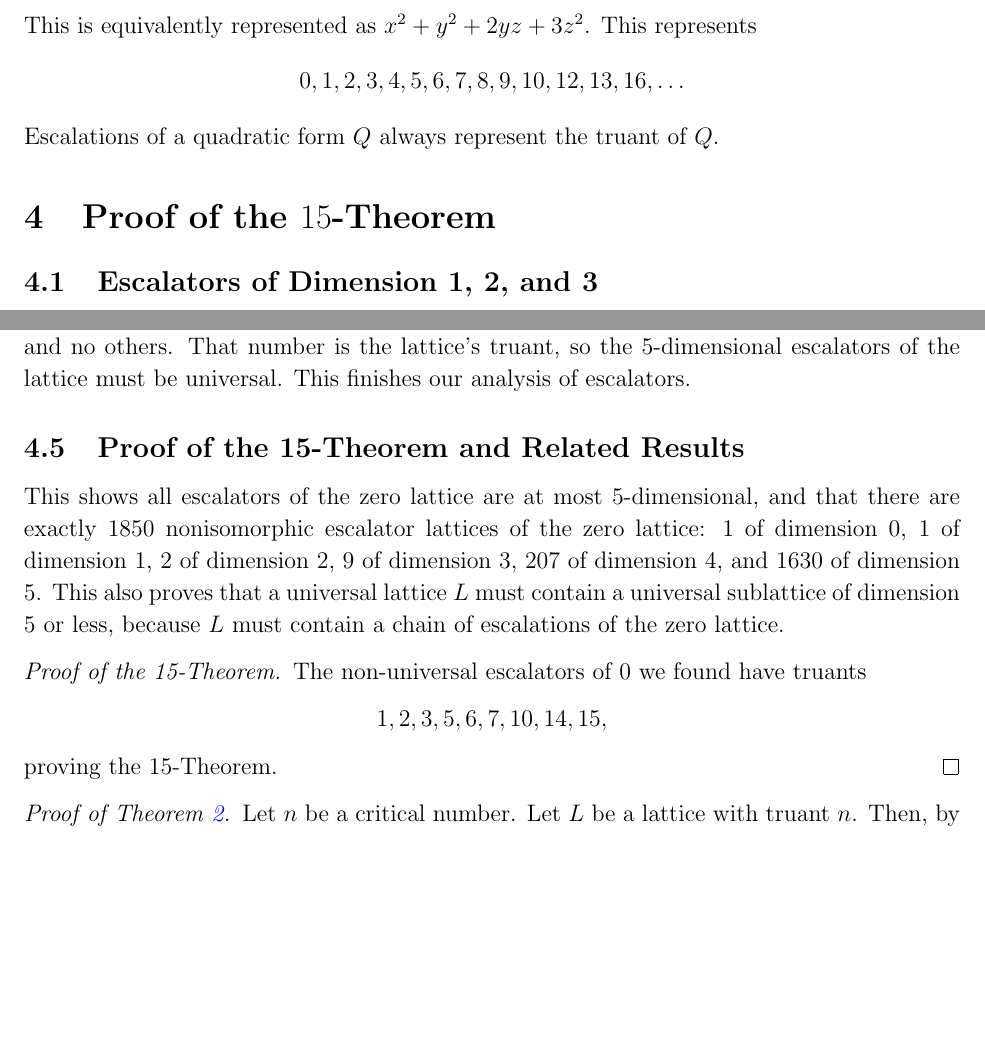
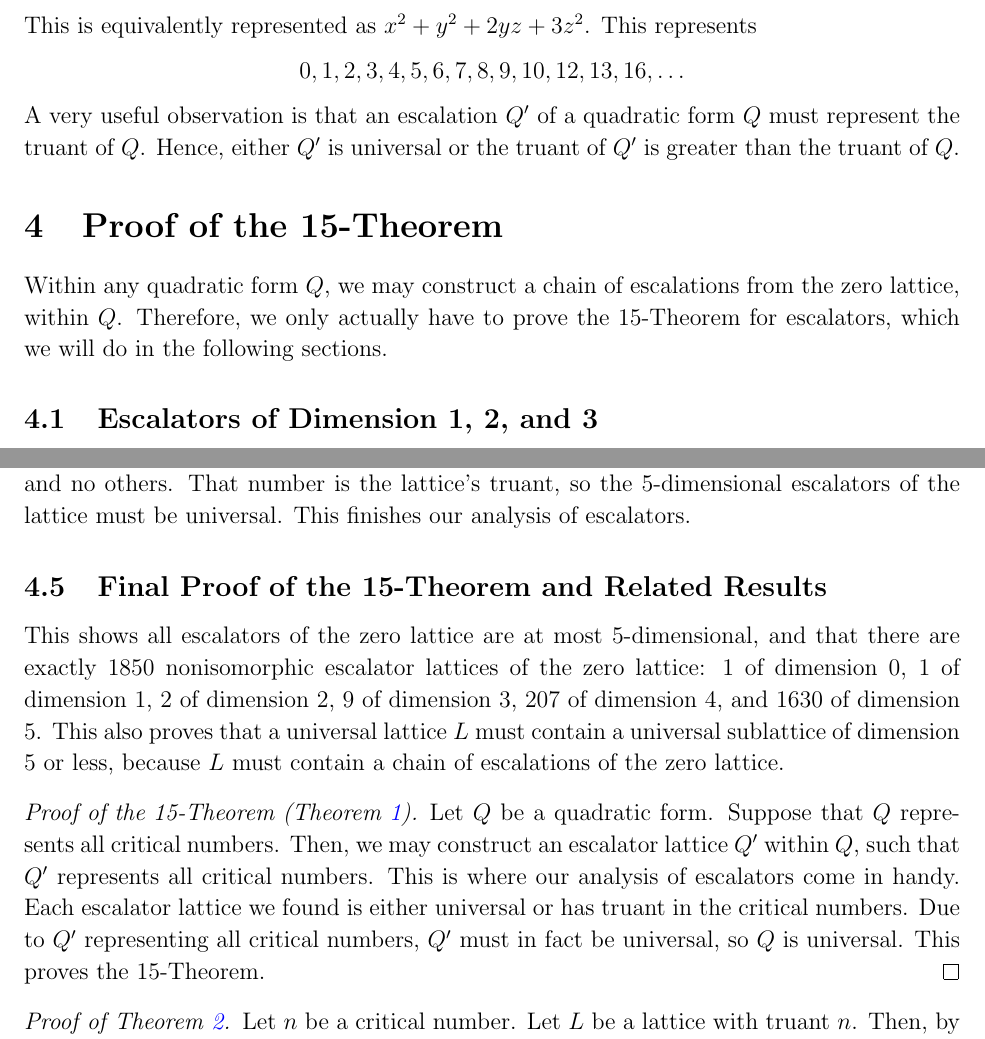
Before and after one commit to my-cen/math-254a-term-paper, a LaTeX paper (term_paper.tex): two parts of pages 5 and 9 of 16, joined at a grey line, cut so that both start at the same text, the shorter picture padded with empty space. Compiled offline with pdfLaTeX.

Commit message:
Update term_paper.tex

```diff
--- a/term_paper.tex
+++ b/term_paper.tex
@@ -135,9 +137,10 @@ represents $0, 1, 2, 4, 5, 8, 9, 10, \ldots$. Therefore, $Q$ is not universal, a
 \[\begin{bmatrix} 1 & 0 & 0 \\ 0 & 1 & 1 \\ 0 & 1 & 3 \end{bmatrix}.\]
 This is equivalently represented as $x^2 + y^2 + 2yz + 3z^2$. This represents
 \[0, 1, 2, 3, 4, 5, 6, 7, 8, 9, 10, 12, 13, 16, \ldots\]
-Escalations of a quadratic form $Q$ always represent the truant of $Q$.
+A very useful observation is that an escalation $Q'$ of a quadratic form $Q$ must represent the truant of $Q$. Hence, either $Q'$ is universal or the truant of $Q'$ is greater than the truant of $Q$.
 
-\section{Proof of the $15$-Theorem}
+\section{Proof of the 15-Theorem}
+Within any quadratic form $Q$, we may construct a chain of escalations from the zero lattice, within $Q$. Therefore, we only actually have to prove the 15-Theorem for escalators, which we will do in the following sections.
 \subsection{Escalators of Dimension 1, 2, and 3}
 The only quadratic form in $0$ variables is $0$, with truant $1$. Its unique escalation is $x^2$ (equivalently $\begin{bmatrix} 1 \end{bmatrix}$ as a matrix) with truant $2$, hence further escalations of dimension $2$ must have Gram matrix of the form
 \[\begin{bmatrix} 1 & a \\ a & 2 \end{bmatrix}.\]
@@ -199,11 +202,12 @@ instead of
 \[\begin{bmatrix} 1&0&0&0 \\ 0&2&\fbox1&0 \\ 0&\fbox1&5&1 \\ 0&0&1&5\end{bmatrix}.\]
 These six $4$-dimensional escalators are not universal, with truants $10,10,15,15,15,15$. These six matrices are also listed in Appendix A, Table 4. It is impractical to consider every single one of the 1630 five-dimensional escalators, but we have a trick. We may apply the same argument as above, but the final check that $L$ represents all positive integers up to some number fails with just one number. This shows that these $6$ lattices each miss that number and no others. That number is the lattice's truant, so the $5$-dimensional escalators of the lattice must be universal. This finishes our analysis of escalators.
 
-\subsection{Proof of the 15-Theorem and Related Results}
+\subsection{Final Proof of the 15-Theorem and Related Results}
 This shows all escalators of the zero lattice are at most $5$-dimensional, and that there are exactly $1850$ nonisomorphic escalator lattices of the zero lattice: $1$ of dimension $0$, $1$ of dimension $1$, $2$ of dimension $2$, $9$ of dimension $3$, $207$ of dimension $4$, and $1630$ of dimension $5$. This also proves that a universal lattice $L$ must contain a universal sublattice of dimension $5$ or less, because $L$ must contain a chain of escalations of the zero lattice.
 
-\begin{proof}[Proof of the 15-Theorem]
-    The non-universal escalators of $0$ we found have truants \[1, 2, 3, 5, 6, 7, 10, 14, 15,\] proving the $15$-Theorem.
+\begin{proof}[Proof of the 15-Theorem (Theorem \ref{15thm})]
+    Let $Q$ be a quadratic form. Suppose that $Q$ represents all critical numbers. Then, we may construct an escalator lattice $Q'$ within $Q$, such that $Q'$ represents all critical numbers. This is where our analysis of escalators come in handy.
+    Each escalator lattice we found is either universal or has truant in the critical numbers. Due to $Q'$ representing all critical numbers, $Q'$ must in fact be universal, so $Q$ is universal. This proves the $15$-Theorem.
 \end{proof}
 \begin{proof}[Proof of Theorem \ref{critnumsneeded}]
     Let $n$ be a critical number. Let $L$ be a lattice with truant $n$. Then, by the four-square theorem,
```
Also changed, not shown: term_paper.tex (16 more changed lines).
